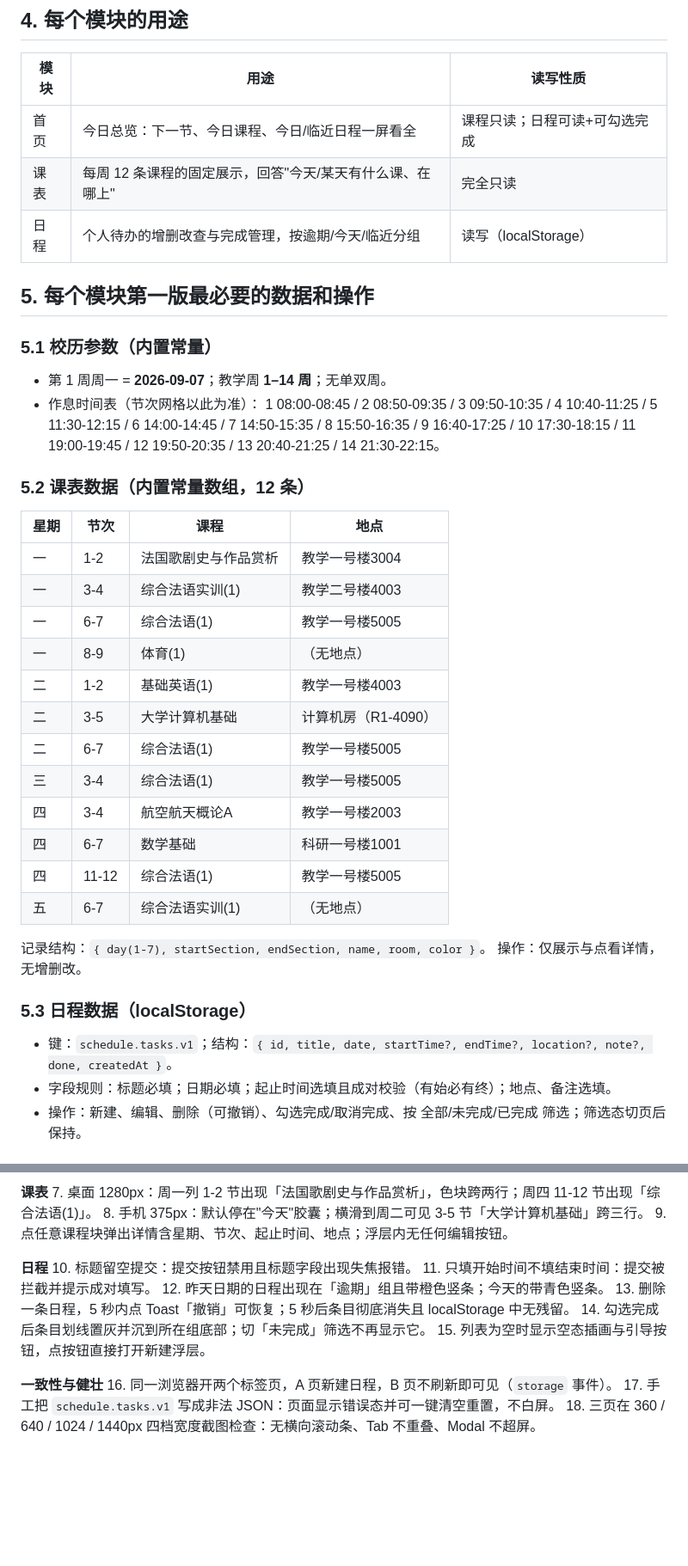
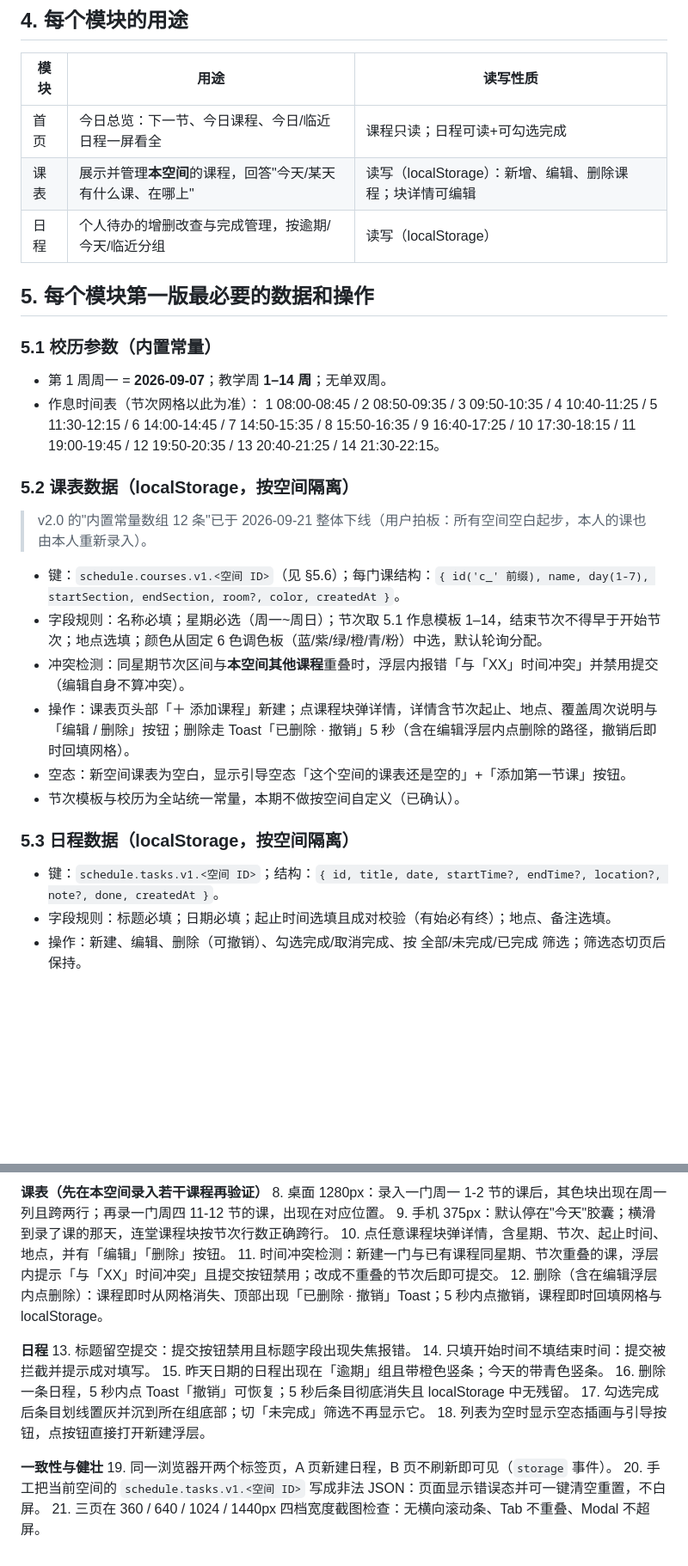
Before and after one commit to panzhilin0116/my-schedule, a Markdown page: 日程表/PRD.md, 2 parts joined by grey strips. Shown at 86% size. Rendered like a GitHub page; blank space fills up the shorter version.

```diff
--- a/日程表/PRD.md
+++ b/日程表/PRD.md
@@ -79,7 +84,7 @@
 | 模块 | 用途 | 读写性质 |
 |---|---|---|
 | 首页 | 今日总览：下一节、今日课程、今日/临近日程一屏看全 | 课程只读；日程可读+可勾选完成 |
-| 课表 | 每周 12 条课程的固定展示，回答"今天/某天有什么课、在哪上" | 完全只读 |
+| 课表 | 展示并管理**本空间**的课程，回答"今天/某天有什么课、在哪上" | 读写（localStorage）：新增、编辑、删除课程；块详情可编辑 |
 | 日程 | 个人待办的增删改查与完成管理，按逾期/今天/临近分组 | 读写（localStorage） |
 
 ## 5. 每个模块第一版最必要的数据和操作
@@ -89,28 +94,19 @@
 - 作息时间表（节次网格以此为准）：
   1 08:00-08:45 / 2 08:50-09:35 / 3 09:50-10:35 / 4 10:40-11:25 / 5 11:30-12:15 / 6 14:00-14:45 / 7 14:50-15:35 / 8 15:50-16:35 / 9 16:40-17:25 / 10 17:30-18:15 / 11 19:00-19:45 / 12 19:50-20:35 / 13 20:40-21:25 / 14 21:30-22:15。
 
-### 5.2 课表数据（内置常量数组，12 条）
+### 5.2 课表数据（localStorage，按空间隔离）
 
-| 星期 | 节次 | 课程 | 地点 |
-|---|---|---|---|
-| 一 | 1-2 | 法国歌剧史与作品赏析 | 教学一号楼3004 |
-| 一 | 3-4 | 综合法语实训(1) | 教学二号楼4003 |
-| 一 | 6-7 | 综合法语(1) | 教学一号楼5005 |
-| 一 | 8-9 | 体育(1) | （无地点） |
-| 二 | 1-2 | 基础英语(1) | 教学一号楼4003 |
-| 二 | 3-5 | 大学计算机基础 | 计算机房（R1-4090） |
-| 二 | 6-7 | 综合法语(1) | 教学一号楼5005 |
-| 三 | 3-4 | 综合法语(1) | 教学一号楼5005 |
-| 四 | 3-4 | 航空航天概论A | 教学一号楼2003 |
-| 四 | 6-7 | 数学基础 | 科研一号楼1001 |
-| 四 | 11-12 | 综合法语(1) | 教学一号楼5005 |
-| 五 | 6-7 | 综合法语实训(1) | （无地点） |
+> v2.0 的"内置常量数组 12 条"已于 2026-09-21 整体下线（用户拍板：所有空间空白起步，本人的课也由本人重新录入）。
 
-记录结构：`{ day(1-7), startSection, endSection, name, room, color }`。
-操作：仅展示与点看详情，无增删改。
+- 键：`schedule.courses.v1.<空间 ID>`（见 §5.6）；每门课结构：`{ id('c_' 前缀), name, day(1-7), startSection, endSection, room?, color, createdAt }`。
+- 字段规则：名称必填；星期必选（周一~周日）；节次取 5.1 作息模板 1–14，结束节次不得早于开始节次；地点选填；颜色从固定 6 色调色板（蓝/紫/绿/橙/青/粉）中选，默认轮询分配。
+- 冲突检测：同星期节次区间与**本空间其他课程**重叠时，浮层内报错「与「XX」时间冲突」并禁用提交（编辑自身不算冲突）。
+- 操作：课表页头部「＋ 添加课程」新建；点课程块弹详情，详情含节次起止、地点、覆盖周次说明与「编辑 / 删除」按钮；删除走 Toast「已删除 · 撤销」5 秒（含在编辑浮层内点删除的路径，撤销后即时回填网格）。
+- 空态：新空间课表为空白，显示引导空态「这个空间的课表还是空的」+「添加第一节课」按钮。
+- 节次模板与校历为全站统一常量，本期不做按空间自定义（已确认）。
 
-### 5.3 日程数据（localStorage）
-- 键：`schedule.tasks.v1`；结构：`{ id, title, date, startTime?, endTime?, location?, note?, done, createdAt }`。
+### 5.3 日程数据（localStorage，按空间隔离）
+- 键：`schedule.tasks.v1.<空间 ID>`；结构：`{ id, title, date, startTime?, endTime?, location?, note?, done, createdAt }`。
 - 字段规则：标题必填；日期必填；起止时间选填且成对校验（有始必有终）；地点、备注选填。
 - 操作：新建、编辑、删除（可撤销）、勾选完成/取消完成、按 全部/未完成/已完成 筛选；筛选态切页后保持。
 
@@ -166,18 +173,20 @@
 
-**课表**
-7. 桌面 1280px：周一列 1-2 节出现「法国歌剧史与作品赏析」，色块跨两行；周四 11-12 节出现「综合法语(1)」。
-8. 手机 375px：默认停在"今天"胶囊；横滑到周二可见 3-5 节「大学计算机基础」跨三行。
-9. 点任意课程块弹出详情含星期、节次、起止时间、地点；浮层内无任何编辑按钮。
+**课表（先在本空间录入若干课程再验证）**
+8. 桌面 1280px：录入一门周一 1-2 节的课后，其色块出现在周一列且跨两行；再录一门周四 11-12 节的课，出现在对应位置。
+9. 手机 375px：默认停在"今天"胶囊；横滑到录了课的那天，连堂课程块按节次行数正确跨行。
+10. 点任意课程块弹详情，含星期、节次、起止时间、地点，并有「编辑」「删除」按钮。
+11. 时间冲突检测：新建一门与已有课程同星期、节次重叠的课，浮层内提示「与「XX」时间冲突」且提交按钮禁用；改成不重叠的节次后即可提交。
+12. 删除（含在编辑浮层内点删除）：课程即时从网格消失、顶部出现「已删除 · 撤销」Toast；5 秒内点撤销，课程即时回填网格与 localStorage。
 
 **日程**
-10. 标题留空提交：提交按钮禁用且标题字段出现失焦报错。
-11. 只填开始时间不填结束时间：提交被拦截并提示成对填写。
-12. 昨天日期的日程出现在「逾期」组且带橙色竖条；今天的带青色竖条。
-13. 删除一条日程，5 秒内点 Toast「撤销」可恢复；5 秒后条目彻底消失且 localStorage 中无残留。
-14. 勾选完成后条目划线置灰并沉到所在组底部；切「未完成」筛选不再显示它。
-15. 列表为空时显示空态插画与引导按钮，点按钮直接打开新建浮层。
+13. 标题留空提交：提交按钮禁用且标题字段出现失焦报错。
+14. 只填开始时间不填结束时间：提交被拦截并提示成对填写。
+15. 昨天日期的日程出现在「逾期」组且带橙色竖条；今天的带青色竖条。
+16. 删除一条日程，5 秒内点 Toast「撤销」可恢复；5 秒后条目彻底消失且 localStorage 中无残留。
+17. 勾选完成后条目划线置灰并沉到所在组底部；切「未完成」筛选不再显示它。
+18. 列表为空时显示空态插画与引导按钮，点按钮直接打开新建浮层。
 
 **一致性与健壮**
-16. 同一浏览器开两个标签页，A 页新建日程，B 页不刷新即可见（`storage` 事件）。
-17. 手工把 `schedule.tasks.v1` 写成非法 JSON：页面显示错误态并可一键清空重置，不白屏。
-18. 三页在 360 / 640 / 1024 / 1440px 四档宽度截图检查：无横向滚动条、Tab 不重叠、Modal 不超屏。
+19. 同一浏览器开两个标签页，A 页新建日程，B 页不刷新即可见（`storage` 事件）。
+20. 手工把当前空间的 `schedule.tasks.v1.<空间 ID>` 写成非法 JSON：页面显示错误态并可一键清空重置，不白屏。
+21. 三页在 360 / 640 / 1024 / 1440px 四档宽度截图检查：无横向滚动条、Tab 不重叠、Modal 不超屏。
```
Also changed, not shown: other parts of 日程表/PRD.md (+35 -19 lines).
